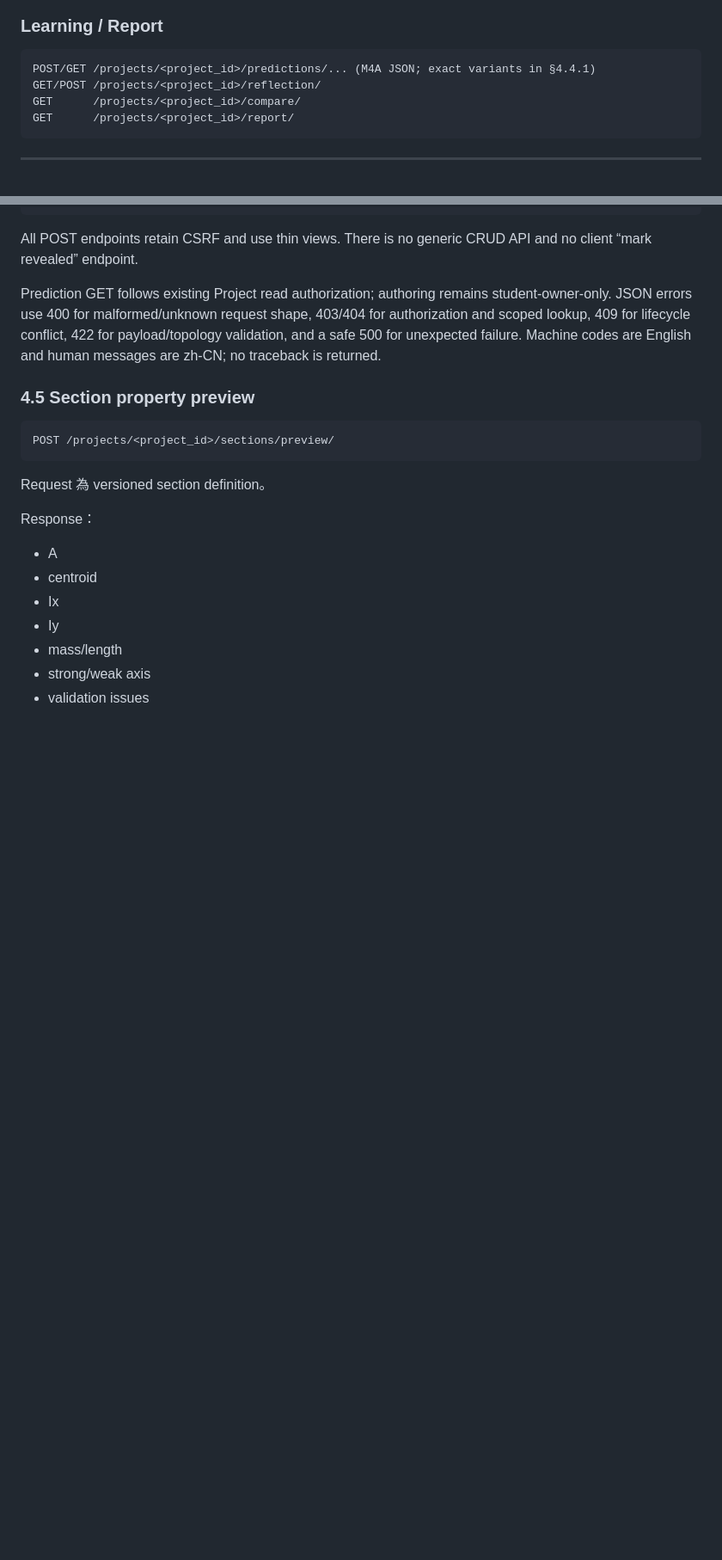
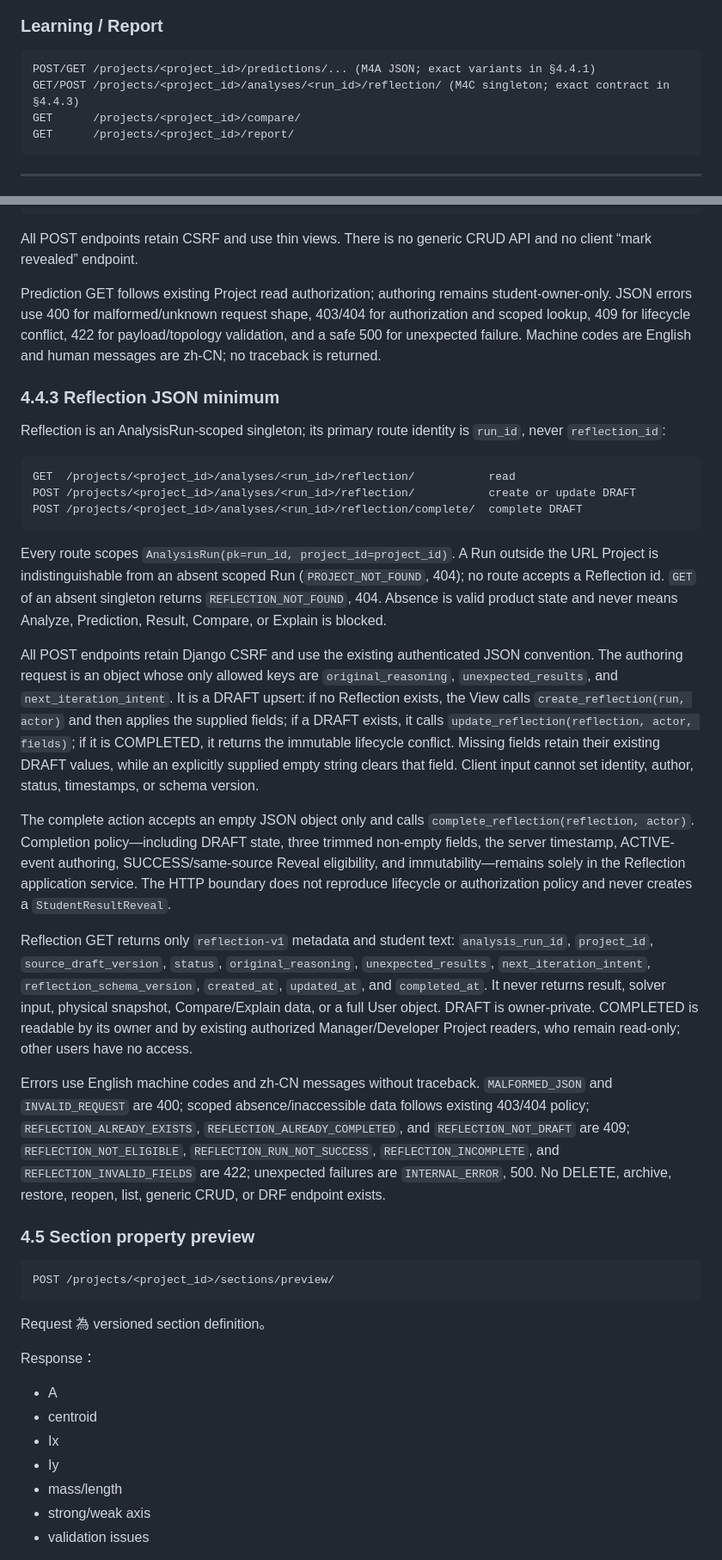
Before and after one commit to alan228922-crypto/ISSA, a Markdown page: docs/specs/API_AND_APPLICATION_FLOW.md, 2 parts joined by grey strips. Shown at 86% size. GitHub-like rendering; blank space fills up the shorter version.

Commit message:
docs: freeze M4C reflection http boundary

````diff
--- a/docs/specs/API_AND_APPLICATION_FLOW.md
+++ b/docs/specs/API_AND_APPLICATION_FLOW.md
@@ -109,7 +109,7 @@ Section Designer 若需要即時計算 property，使用 JSON preview endpoint
 
 ```text
 POST/GET /projects/<project_id>/predictions/... (M4A JSON; exact variants in §4.4.1)
-GET/POST /projects/<project_id>/reflection/
+GET/POST /projects/<project_id>/analyses/<run_id>/reflection/ (M4C singleton; exact contract in §4.4.3)
 GET      /projects/<project_id>/compare/
 GET      /projects/<project_id>/report/
 ```
@@ -272,6 +272,26 @@ GET  /projects/<project_id>/predictions/<prediction_id>/          read own/histo
 All POST endpoints retain CSRF and use thin views. There is no generic CRUD API and no client “mark revealed” endpoint.
 
 Prediction GET follows existing Project read authorization; authoring remains student-owner-only. JSON errors use 400 for malformed/unknown request shape, 403/404 for authorization and scoped lookup, 409 for lifecycle conflict, 422 for payload/topology validation, and a safe 500 for unexpected failure. Machine codes are English and human messages are zh-CN; no traceback is returned.
+
+### 4.4.3 Reflection JSON minimum
+
+Reflection is an AnalysisRun-scoped singleton; its primary route identity is `run_id`, never `reflection_id`:
+
+```text
+GET  /projects/<project_id>/analyses/<run_id>/reflection/           read
+POST /projects/<project_id>/analyses/<run_id>/reflection/           create or update DRAFT
+POST /projects/<project_id>/analyses/<run_id>/reflection/complete/  complete DRAFT
+```
+
+Every route scopes `AnalysisRun(pk=run_id, project_id=project_id)`. A Run outside the URL Project is indistinguishable from an absent scoped Run (`PROJECT_NOT_FOUND`, 404); no route accepts a Reflection id. `GET` of an absent singleton returns `REFLECTION_NOT_FOUND`, 404. Absence is valid product state and never means Analyze, Prediction, Result, Compare, or Explain is blocked.
+
+All POST endpoints retain Django CSRF and use the existing authenticated JSON convention. The authoring request is an object whose only allowed keys are `original_reasoning`, `unexpected_results`, and `next_iteration_intent`. It is a DRAFT upsert: if no Reflection exists, the View calls `create_reflection(run, actor)` and then applies the supplied fields; if a DRAFT exists, it calls `update_reflection(reflection, actor, fields)`; if it is COMPLETED, it returns the immutable lifecycle conflict. Missing fields retain their existing DRAFT values, while an explicitly supplied empty string clears that field. Client input cannot set identity, author, status, timestamps, or schema version.
+
+The complete action accepts an empty JSON object only and calls `complete_reflection(reflection, actor)`. Completion policy—including DRAFT state, three trimmed non-empty fields, the server timestamp, ACTIVE-event authoring, SUCCESS/same-source Reveal eligibility, and immutability—remains solely in the Reflection application service. The HTTP boundary does not reproduce lifecycle or authorization policy and never creates a `StudentResultReveal`.
+
+Reflection GET returns only `reflection-v1` metadata and student text: `analysis_run_id`, `project_id`, `source_draft_version`, `status`, `original_reasoning`, `unexpected_results`, `next_iteration_intent`, `reflection_schema_version`, `created_at`, `updated_at`, and `completed_at`. It never returns result, solver input, physical snapshot, Compare/Explain data, or a full User object. DRAFT is owner-private. COMPLETED is readable by its owner and by existing authorized Manager/Developer Project readers, who remain read-only; other users have no access.
+
+Errors use English machine codes and zh-CN messages without traceback. `MALFORMED_JSON` and `INVALID_REQUEST` are 400; scoped absence/inaccessible data follows existing 403/404 policy; `REFLECTION_ALREADY_EXISTS`, `REFLECTION_ALREADY_COMPLETED`, and `REFLECTION_NOT_DRAFT` are 409; `REFLECTION_NOT_ELIGIBLE`, `REFLECTION_RUN_NOT_SUCCESS`, `REFLECTION_INCOMPLETE`, and `REFLECTION_INVALID_FIELDS` are 422; unexpected failures are `INTERNAL_ERROR`, 500. No DELETE, archive, restore, reopen, list, generic CRUD, or DRF endpoint exists.
 
 ### 4.5 Section property preview
 
````
Also changed, not shown: docs/specs/ARCHITECTURE_DECISION_REGISTER.md (+1 -0 lines), docs/specs/REFLECTION_AND_RATIONALE_ARCHITECTURE.md (+5 -1 lines).
